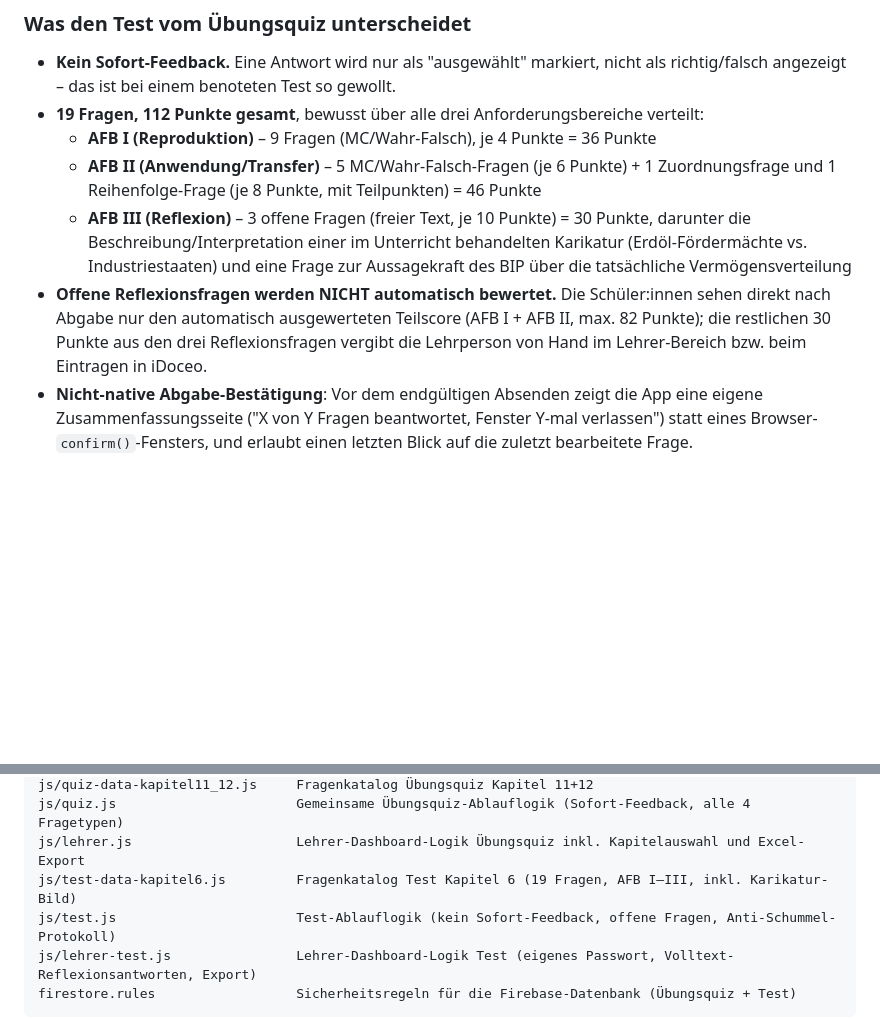
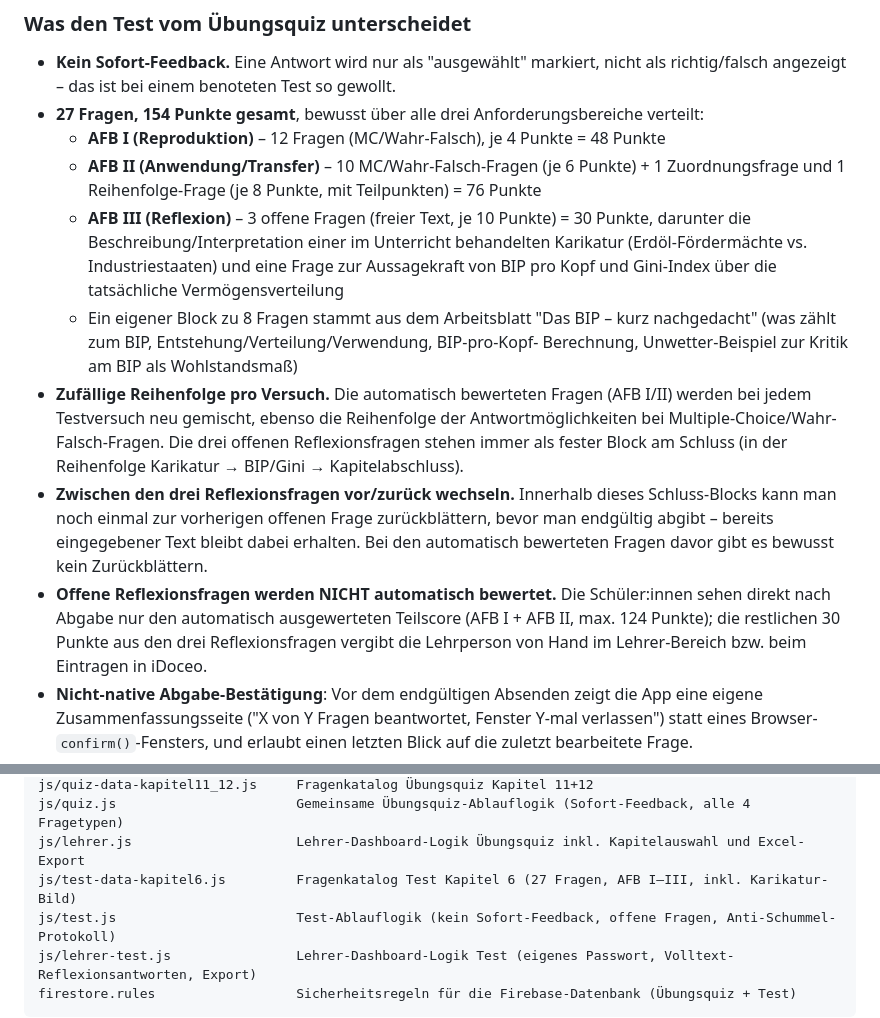
Before and after one commit to Prof-Seidl/GEO-Test-ZdW, a Markdown page: README.md, 2 parts joined by grey strips. Drawn GitHub-style; blank space fills up the shorter version.

```diff
--- a/README.md
+++ b/README.md
@@ -69,17 +69,29 @@ Lösungsblatts "Zentren der Weltwirtschaft").
 
 - **Kein Sofort-Feedback.** Eine Antwort wird nur als "ausgewählt" markiert, nicht
   als richtig/falsch angezeigt – das ist bei einem benoteten Test so gewollt.
-- **19 Fragen, 112 Punkte gesamt**, bewusst über alle drei Anforderungsbereiche verteilt:
-  - **AFB I (Reproduktion)** – 9 Fragen (MC/Wahr-Falsch), je 4 Punkte = 36 Punkte
-  - **AFB II (Anwendung/Transfer)** – 5 MC/Wahr-Falsch-Fragen (je 6 Punkte) + 1
-    Zuordnungsfrage und 1 Reihenfolge-Frage (je 8 Punkte, mit Teilpunkten) = 46 Punkte
+- **27 Fragen, 154 Punkte gesamt**, bewusst über alle drei Anforderungsbereiche verteilt:
+  - **AFB I (Reproduktion)** – 12 Fragen (MC/Wahr-Falsch), je 4 Punkte = 48 Punkte
+  - **AFB II (Anwendung/Transfer)** – 10 MC/Wahr-Falsch-Fragen (je 6 Punkte) + 1
+    Zuordnungsfrage und 1 Reihenfolge-Frage (je 8 Punkte, mit Teilpunkten) = 76 Punkte
   - **AFB III (Reflexion)** – 3 offene Fragen (freier Text, je 10 Punkte) = 30 Punkte,
     darunter die Beschreibung/Interpretation einer im Unterricht behandelten Karikatur
-    (Erdöl-Fördermächte vs. Industriestaaten) und eine Frage zur Aussagekraft des BIP
-    über die tatsächliche Vermögensverteilung
+    (Erdöl-Fördermächte vs. Industriestaaten) und eine Frage zur Aussagekraft von BIP
+    pro Kopf und Gini-Index über die tatsächliche Vermögensverteilung
+  - Ein eigener Block zu 8 Fragen stammt aus dem Arbeitsblatt "Das BIP – kurz
+    nachgedacht" (was zählt zum BIP, Entstehung/Verteilung/Verwendung, BIP-pro-Kopf-
+    Berechnung, Unwetter-Beispiel zur Kritik am BIP als Wohlstandsmaß)
+- **Zufällige Reihenfolge pro Versuch.** Die automatisch bewerteten Fragen (AFB I/II)
+  werden bei jedem Testversuch neu gemischt, ebenso die Reihenfolge der
+  Antwortmöglichkeiten bei Multiple-Choice/Wahr-Falsch-Fragen. Die drei offenen
+  Reflexionsfragen stehen immer als fester Block am Schluss (in der Reihenfolge
+  Karikatur → BIP/Gini → Kapitelabschluss).
+- **Zwischen den drei Reflexionsfragen vor/zurück wechseln.** Innerhalb dieses
+  Schluss-Blocks kann man noch einmal zur vorherigen offenen Frage zurückblättern,
+  bevor man endgültig abgibt – bereits eingegebener Text bleibt dabei erhalten. Bei
+  den automatisch bewerteten Fragen davor gibt es bewusst kein Zurückblättern.
 - **Offene Reflexionsfragen werden NICHT automatisch bewertet.** Die Schüler:innen
   sehen direkt nach Abgabe nur den automatisch ausgewerteten Teilscore (AFB I + AFB
-  II, max. 82 Punkte); die restlichen 30 Punkte aus den drei Reflexionsfragen vergibt
+  II, max. 124 Punkte); die restlichen 30 Punkte aus den drei Reflexionsfragen vergibt
   die Lehrperson von Hand im Lehrer-Bereich bzw. beim Eintragen in iDoceo.
 - **Nicht-native Abgabe-Bestätigung**: Vor dem endgültigen Absenden zeigt die App eine
   eigene Zusammenfassungsseite ("X von Y Fragen beantwortet, Fenster Y-mal verlassen")
@@ -321,7 +333,7 @@ js/quiz-data-kapitel10.js        Fragenkatalog Übungsquiz Kapitel 10
 js/quiz-data-kapitel11_12.js     Fragenkatalog Übungsquiz Kapitel 11+12
 js/quiz.js                       Gemeinsame Übungsquiz-Ablauflogik (Sofort-Feedback, alle 4 Fragetypen)
 js/lehrer.js                     Lehrer-Dashboard-Logik Übungsquiz inkl. Kapitelauswahl und Excel-Export
-js/test-data-kapitel6.js         Fragenkatalog Test Kapitel 6 (19 Fragen, AFB I–III, inkl. Karikatur-Bild)
+js/test-data-kapitel6.js         Fragenkatalog Test Kapitel 6 (27 Fragen, AFB I–III, inkl. Karikatur-Bild)
 js/test.js                       Test-Ablauflogik (kein Sofort-Feedback, offene Fragen, Anti-Schummel-Protokoll)
 js/lehrer-test.js                Lehrer-Dashboard-Logik Test (eigenes Passwort, Volltext-Reflexionsantworten, Export)
 firestore.rules                  Sicherheitsregeln für die Firebase-Datenbank (Übungsquiz + Test)
```
